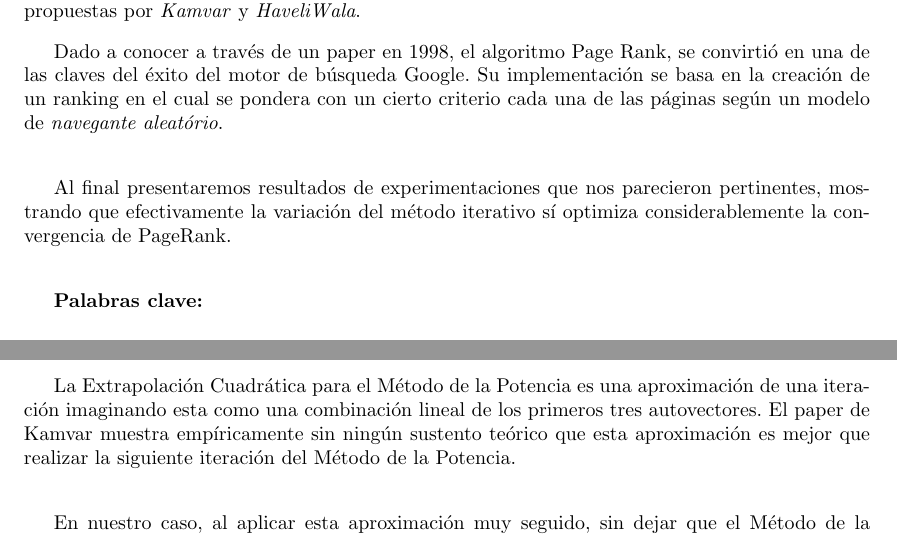
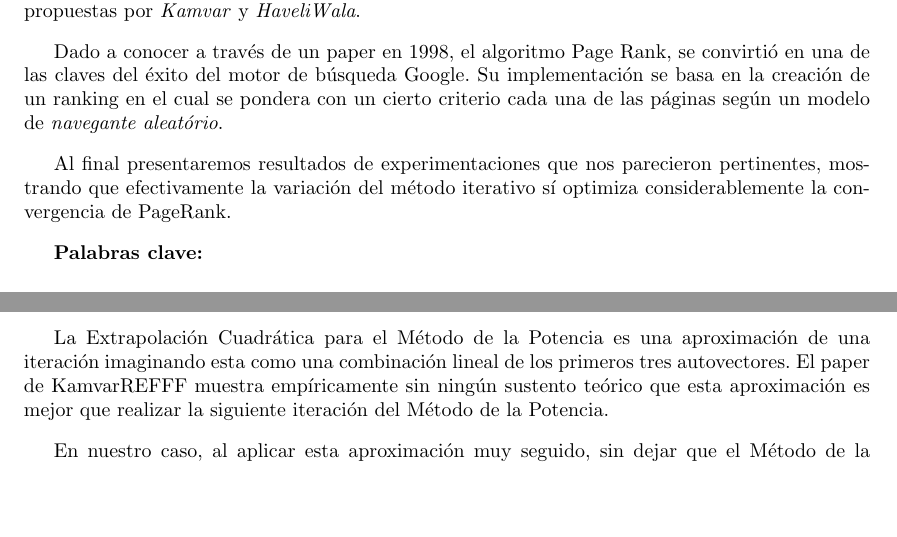
Before and after one commit to metnum/2013-2c-tp3, a LaTeX document (informe/tp3.tex, which reads informe/archivos/abstract.tex, informe/archivos/discusion.tex, informe/archivos/intro_teorica.tex): two parts of pages 3 and 13 of 15 before the commit and two parts of pages 3 and 12 of 14 after it, joined at a grey line, cut so that both start at the same text, the shorter picture padded with empty space. The pictures show the PDF file informe/tp3.pdf that the author committed with the source.

Commit message:
sacados \ espurios

```diff
--- a/informe/archivos/abstract.tex
+++ b/informe/archivos/abstract.tex
@@ -5,10 +5,10 @@ Google en su motor de búsquedas, y un conjunto de optimizaciones propuestas por
 
 Dado a conocer a través de un paper en 1998, el algoritmo Page Rank, se convirtió en una de las claves del
 éxito del motor de búsqueda Google. Su implementación se basa en la creación de un ranking en el cual se pondera
-con un cierto criterio cada una de las páginas según un modelo de \textit{navegante aleatório}.\\
+con un cierto criterio cada una de las páginas según un modelo de \textit{navegante aleatório}.
 
 Al final presentaremos resultados de experimentaciones que nos parecieron pertinentes, mostrando que efectivamente
-la variación del método iterativo sí optimiza considerablemente la convergencia de PageRank.\\
+la variación del método iterativo sí optimiza considerablemente la convergencia de PageRank.
 
 {\bf Palabras clave:}
 \begin{itemize}
--- a/informe/archivos/discusion.tex
+++ b/informe/archivos/discusion.tex
@@ -12,20 +12,20 @@ las iteraciones necesarias para la convergencia.
 
 Se puede ver claramente en el Cuadro~\ref{tab:iteraciones} los beneficios de
 realizar Extrapolaciones Cuadráticas. El beneficio se encuentra en el rango del
-$27\%$ al $44\%$.\\
+$27\%$ al $44\%$.
 
 Es muy interesante el comportamiento de la cantidad de iteraciones necesarias
 en base a la frequencia de realizar iteraciones con Extrapolación Cuadrática.
 El beneficio de incorporar estas iteraciones es claro, pero una frecuencia muy
 alta perjudica su beneficio. Para todos los $c$ realizar una Extrapolación
 Cuadrática cada 4 o 5 iteraciones se comporta peor que realizar una cada 10
-iteraciones.\\
+iteraciones.
 
 La Extrapolación Cuadrática para el Método de la Potencia es una aproximación
 de una iteración imaginando esta como una combinación lineal de los primeros
-tres autovectores. El paper de Kamvar muestra empíricamente sin ningún
+tres autovectores. El paper de KamvarREFFF muestra empíricamente sin ningún
 sustento teórico que esta aproximación es mejor que realizar la siguiente
-iteración del Método de la Potencia.\\
+iteración del Método de la Potencia.
 
 En nuestro caso, al aplicar esta aproximación muy seguido, sin dejar que el
 Método de la Potencia mejore por si sólo, el resultado nos produce menor
@@ -33,6 +33,6 @@ beneficio. Nuestra hipótesis es que se debe a que al utilizar sólo tres
 autovectores para la aproximación se pierde la influencia de los siguientes
 autovectores que parece no ser menor. Por esto, necesita de varias iteraciones
 del Método de la Potencia para que la aproximación vuelva a traer grandes
-beneficios.\\
+beneficios.
 
 Por último no calculamos el tiempo que influye realizar una iteración con
--- a/informe/archivos/intro_teorica.tex
+++ b/informe/archivos/intro_teorica.tex
@@ -5,17 +5,17 @@
 PageRank es un algoritmo que modela un proceso aleatorio de navegación a través de
 distintas páginas Web, cuyo objetivo es generar un ranking de importancia de páginas,
 que en la práctica se utiliza para refinar los resultados de búsquedas de texto en las mismas
-para refinar los resultados por relevancia.\\
+para refinar los resultados por relevancia.
 
 El problema se define como encontrar el autovector asociado al autovalor 1 de la matriz de transiciones
 correspondientes a un grafo de páginas Web interconectadas. Dado que esta matriz se puede ajustar
 para que sea estocástica, el autovector corresponde a la proporción de tiempo que pasa un navegante
-aleatorio en una página, que en la realidad resulta un buen indicador de importancia.\\
+aleatorio en una página, que en la realidad resulta un buen indicador de importancia.
 
 La manera en cómo se modela el problema del ranking es usando una matriz de adyacencias.
 Sea $W \in \mathbb{R}^{n \times n}$ donde $n$ es la cantidad de sitios indexados, luego el elemento
 $w_{ij}$ es igual $1$ si existe un link de la página $i$ a la página $j$ y $0$ en caso
-contrario. A su vez los links autoreferenciados se ignoran por lo que en diagonal tenemos todos valores nulos.\\
+contrario. A su vez los links autoreferenciados se ignoran por lo que en diagonal tenemos todos valores nulos.
 
 Ahora con $W$ podemos extraer la cantidad de links salientes de cada página,
 simplemente sumando los elementos de la fila correspondiente. Llamamos $n_j$
@@ -75,7 +75,7 @@ Ax & =(cP' + (1-c)E)^{t} \vec{x}
 
 La resolución de \textit{PageRank}, en su forma más básica, consiste en obtener el autovector
 asociado al autovalor 1. La forma más simple de hacerlo es por medio del método de potencias
-que funciona computando $A\vec{x}$ iterativamente hasta cumplir con un criterio de detención.\\
+que funciona computando $A\vec{x}$ iterativamente hasta cumplir con un criterio de detención.
 
 Este método presenta un problema práctico, en que la matriz de transiciones suele ser muy
 esparsa, pero si se considera la información agregada por las matrices $E$ y $D$, la misma
@@ -146,17 +146,17 @@ a la matriz $A$ de transiciones. $ \blacksquare $
 Existen variadas formas de descomponer una matriz. En este trabajo en particular usaremos la descomposición $QR$,
 la cual consiste en descomponer una matriz $A$ en una matriz ortogonal $Q$ y una triangular superior $R$
 de manera que $A = QR$. Al tener descompuesta $A$ en esa forma y teniendo un sistema $Ax= b$,
-la obtención del vector solución se realiza resolviendo el sistema $Rx = Q^{t}b$.\\
+la obtención del vector solución se realiza resolviendo el sistema $Rx = Q^{t}b$.
 
 A su vez existen distintos procedimientos para poder hallar la descomposición $QR$ de una matriz.
-Uno de ellos es las \textit{reflecciones de Householder}, procedimiento por el cual en cada iteración se obtienen ceros por debajo de la diagonal, llevando la matriz $A$ a ser la matriz $R$ diagonal superior.\\
+Uno de ellos es las \textit{reflecciones de Householder}, procedimiento por el cual en cada iteración se obtienen ceros por debajo de la diagonal, llevando la matriz $A$ a ser la matriz $R$ diagonal superior.
 
 \begin{center}
   \centering
   \includegraphics[scale=0.5]{./archivos/graficos/householder.png}
 \end{center}
 
-El objetivo es hallar una transformación lineal que cambie el vector $x$ en un vector de la misma longitud que sea colineal con $e_1$. Householder refleja a través de la línea punteada (elegida para dividir el ángulo entre $x$ y $e_1$). El máximo ángulo con esta transformación es a lo sumo de 45º.\\
+El objetivo es hallar una transformación lineal que cambie el vector $x$ en un vector de la misma longitud que sea colineal con $e_1$. Householder refleja a través de la línea punteada (elegida para dividir el ángulo entre $x$ y $e_1$). El máximo ángulo con esta transformación es a lo sumo de 45º.
 
 Veamos un paso del procedimiento para poder ilustrar mejor: Sea $A \in \mathbb{R}^{n \times n}$ y sea $x_1$ el vector correspondiente a la primer columna de $A$ y $e_1$ el vector canónico, definimos:
 
--- a/informe/archivos/resultados.tex
+++ b/informe/archivos/resultados.tex
@@ -1,10 +1,10 @@
 \section{Resultados}
 
 En esta sección compararemos el Método de la Potencia, su convergencia y como
-influye realizar la Extrapolación Cuadrática en diferentes iteraciones.\\
+influye realizar la Extrapolación Cuadrática en diferentes iteraciones.
 
 También estudiaremos cómo afecta el parámetro de teletransportación a los
-resultados.\\
+resultados.
 
 Para los siguientes análisis decidimos utilizar un criterio de parada relativo.
 Tomamos la diferencia relativa del resultado normalizado de la norma 2 entre
@@ -15,7 +15,7 @@ iteraciones.
 
 Nos interesa estudiar el comportamiento de la convergencia del Método de la
 Potencia para utilizarla como referencia o caso base para luego incorporar la
-Extrapolación Cuadrática.\\
+Extrapolación Cuadrática.
 
 En el Cuadro~\ref{tab:datasets} vemos instancias de prueba que utilizamos para
 realizar las pruebas. Todos estos datasets provienen de sitios web reales
@@ -49,14 +49,14 @@ En la Figura~\ref{fig:datasets} mostramos la cantidad de iteraciones del Método
 de la Potencia necesarias para lograr la convergencia deseada en el resultado.
 Para esta prueba utilizamos $c=0.95$. Graficamos desde la segunda iteración
 debido a que la diferencia relativa de la primer iteración es muy grande,
-dejando el resto del gráfico plano.\\
+dejando el resto del gráfico plano.
 
 Podemos observar que la cantidad de iteraciones necesarias para los tres
 datasets es similar. Esto nos lleva a que la convergencia en los resultados es
 estable y parece no verse afectados por el tamaño de la matriz, es decir, la
 cantidad de nodos. Tampoco parece tener efecto la cantidad de links, ya que
 todos los datasets paracen comportarse de igual forma. El tiempo de ejecución
-por dataset también es similar.\\
+por dataset también es similar.
 
 Para las siguientes pruebas decidimos utilizar \emph{web-BerkStan} ya que es el
 de mayor relación nodos / links, un grafo más fuertamente conexo, con mayores
@@ -122,7 +122,7 @@ Extrapolaciones Cuadráticas es significativo y se encuentra en el rango de una
 reducción en la cantidad de iteraciones del $27\%$ al $44\%$ para nuestro
 dataset y los $c$ analizados contra no utilizar ninguna iteración con
 Extrapolación Cuadrática. Incluso una sóla iteración con Extrapolación
-Cuadrática produce beneficios.\\
+Cuadrática produce beneficios.
 
 Por otro lado, podemos apreciar que la convergencia del Método de la Potencia
 depende del $c$ elegido. A mayor $c$ (menor grado de teletransportación) el
```
Also changed, not shown: informe/archivos/desarrollo.tex (+8 -8 lines), informe/tp3.pdf, informe/archivos/discusion.tex (4 more changed lines), informe/archivos/intro_teorica.tex (40 more changed lines), informe/archivos/resultados.tex (2 more changed lines).
